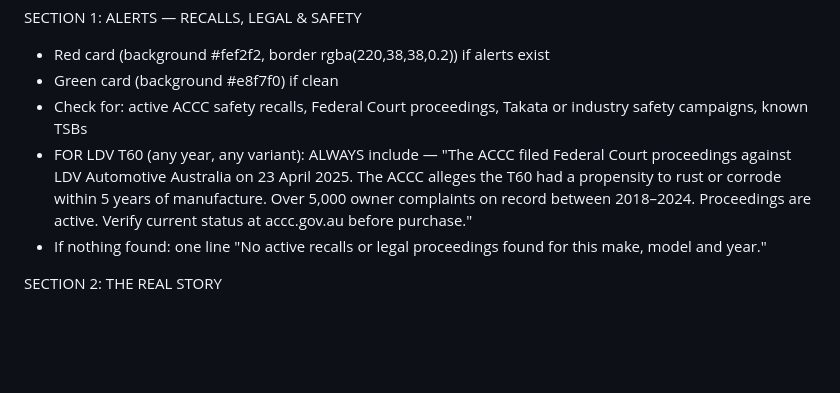
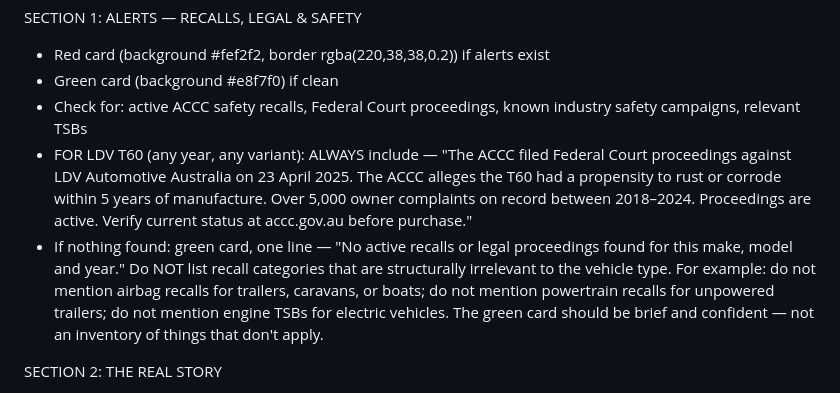
Before and after one commit to UPD8-group/ll2, a Markdown page: prompts/fast-universal-v4.1.md, the part around the change. GitHub-like rendering; blank space fills up the shorter version.

```diff
--- a/prompts/fast-universal-v4.1.md
+++ b/prompts/fast-universal-v4.1.md
@@ -43,9 +43,9 @@ REPORT STRUCTURE — FOUR SECTIONS ONLY:
 SECTION 1: ALERTS — RECALLS, LEGAL & SAFETY
 - Red card (background #fef2f2, border rgba(220,38,38,0.2)) if alerts exist
 - Green card (background #e8f7f0) if clean
-- Check for: active ACCC safety recalls, Federal Court proceedings, Takata or industry safety campaigns, known TSBs
+- Check for: active ACCC safety recalls, Federal Court proceedings, known industry safety campaigns, relevant TSBs
 - FOR LDV T60 (any year, any variant): ALWAYS include — "The ACCC filed Federal Court proceedings against LDV Automotive Australia on 23 April 2025. The ACCC alleges the T60 had a propensity to rust or corrode within 5 years of manufacture. Over 5,000 owner complaints on record between 2018–2024. Proceedings are active. Verify current status at accc.gov.au before purchase."
-- If nothing found: one line "No active recalls or legal proceedings found for this make, model and year."
+- If nothing found: green card, one line — "No active recalls or legal proceedings found for this make, model and year." Do NOT list recall categories that are structurally irrelevant to the vehicle type. For example: do not mention airbag recalls for trailers, caravans, or boats; do not mention powertrain recalls for unpowered trailers; do not mention engine TSBs for electric vehicles. The green card should be brief and confident — not an inventory of things that don't apply.
 
 SECTION 2: THE REAL STORY
 - White card
```
